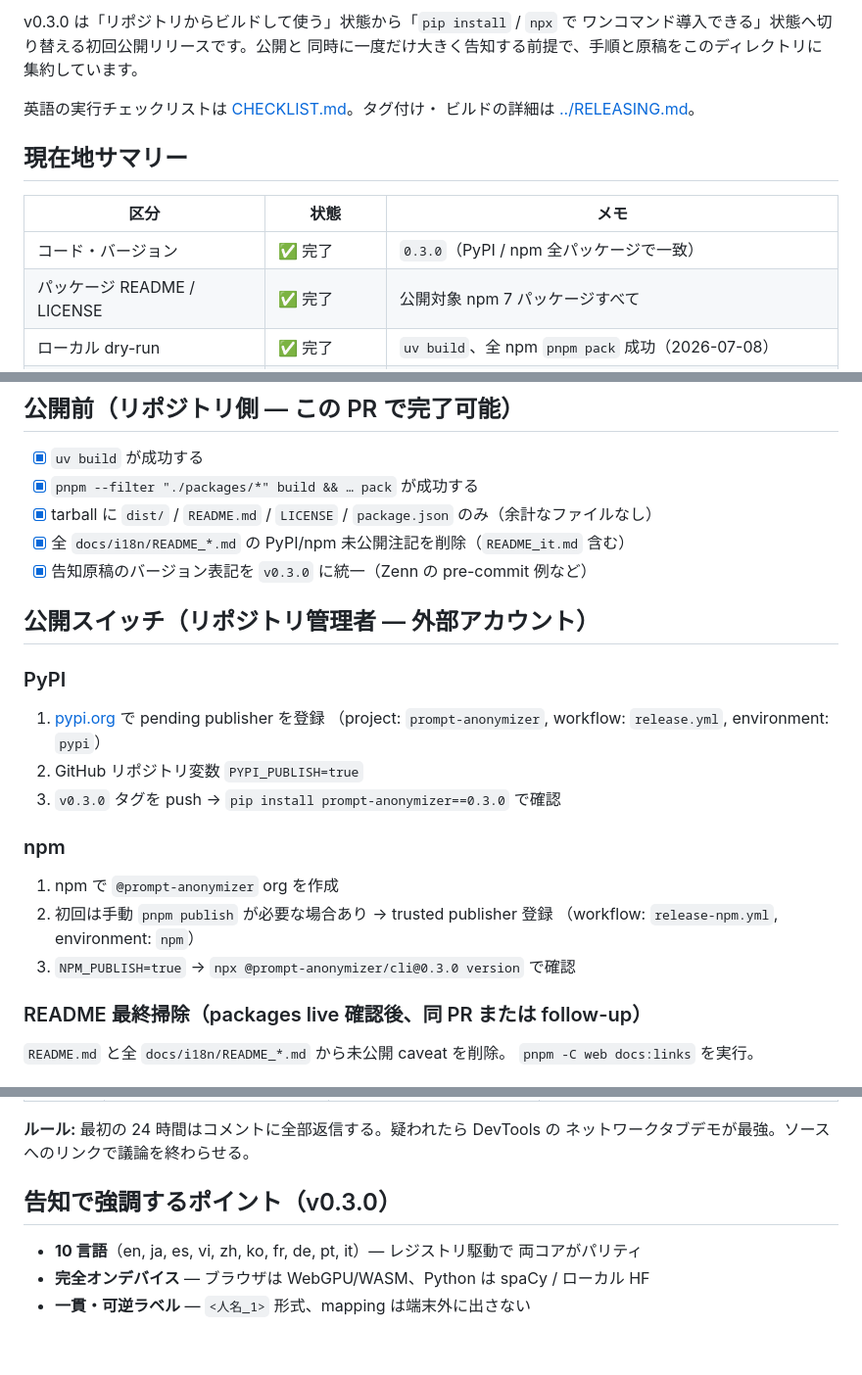
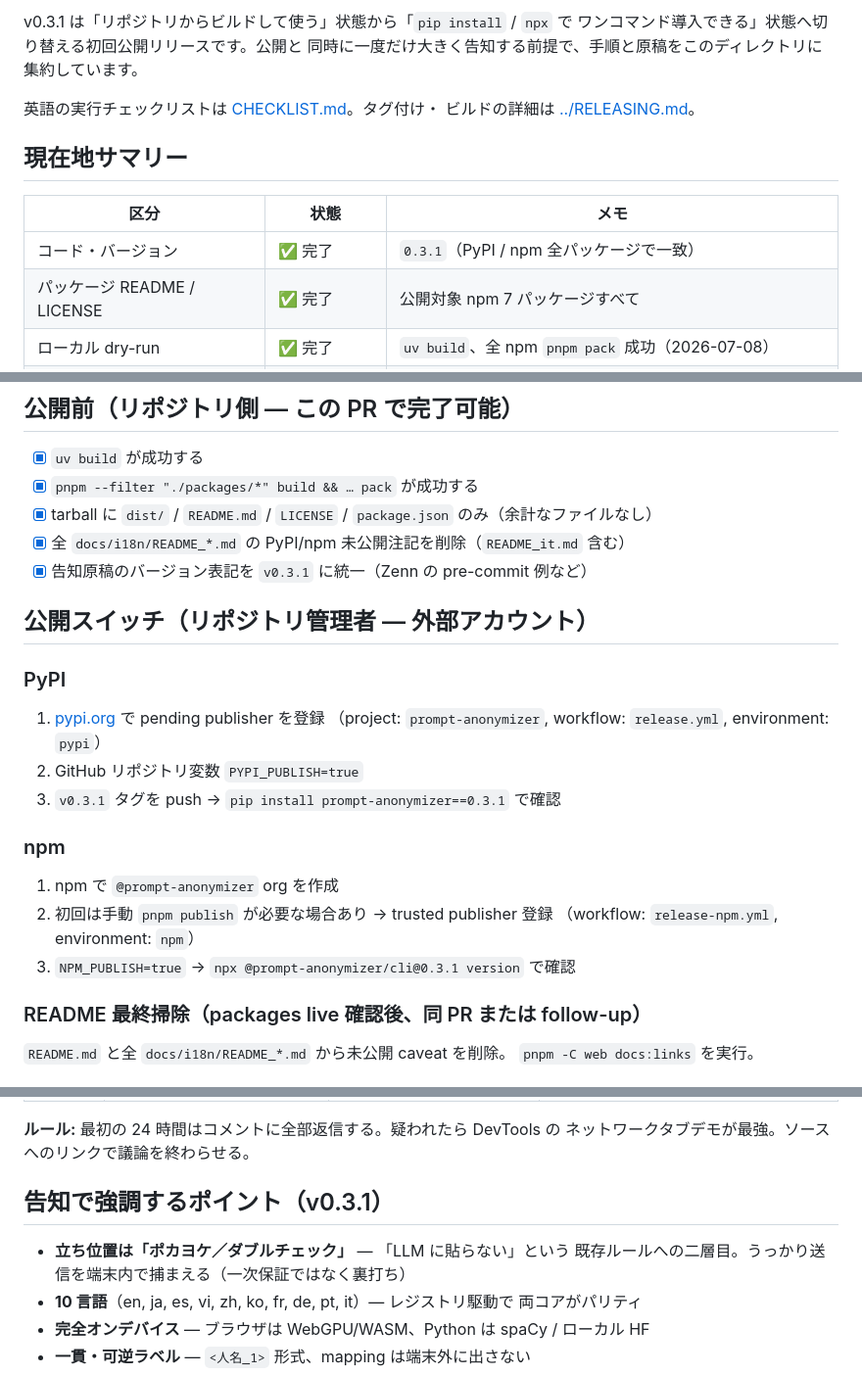
Before and after one commit to akazah/prompt-anonymizer, a Markdown page: docs/launch/README_ja.md, 3 parts joined by grey strips. Shown at 98% size. GitHub-like rendering; blank space fills up the shorter version.

Commit message:
docs(launch): re-point runbooks to v0.3.1 as the first published release
0.3.0 was never published to PyPI/npm (publishing is opt-in and was never
enabled); v0.3.1 is now the first publish and carries the buddy-check
positioning. Update the launch checklist and Japanese runbook accordingly.

- v0.3.0 -> v0.3.1 across both runbooks (status line, version-consistency
  item, tag/install verification commands, next-actions)
- Refresh the dated status snapshots to 2026-07-09 (kept historical
  verification dates, e.g. the 2026-07-08 dry-run, as-is)
- Add the buddy-check / poka-yoke positioning to the Japanese announcement
  highlights

Co-Authored-By: Claude Opus 4.8 <noreply@anthropic.com>
Claude-Session: https://claude.ai/code/session_01EJFFJaGa83GfdbAXE9Riuh

```diff
--- a/docs/launch/README_ja.md
+++ b/docs/launch/README_ja.md
@@ -4,5 +4,5 @@
 
-v0.3.0 は「リポジトリからビルドして使う」状態から「`pip install` / `npx` で
+v0.3.1 は「リポジトリからビルドして使う」状態から「`pip install` / `npx` で
 ワンコマンド導入できる」状態へ切り替える初回公開リリースです。公開と
 同時に一度だけ大きく告知する前提で、手順と原稿をこのディレクトリに
 集約しています。
@@ -14,7 +14,7 @@ v0.3.0 は「リポジトリからビルドして使う」状態から「`pip in
 
 | 区分 | 状態 | メモ |
 | --- | --- | --- |
-| コード・バージョン | ✅ 完了 | `0.3.0`（PyPI / npm 全パッケージで一致） |
+| コード・バージョン | ✅ 完了 | `0.3.1`（PyPI / npm 全パッケージで一致） |
 | パッケージ README / LICENSE | ✅ 完了 | 公開対象 npm 7 パッケージすべて |
 | ローカル dry-run | ✅ 完了 | `uv build`、全 npm `pnpm pack` 成功（2026-07-08） |
 | デモ GIF（全言語） | ✅ 完了 | README 埋め込み用に再生成済み（PR #33） |
@@ -42,7 +42,7 @@ v0.3.0 は「リポジトリからビルドして使う」状態から「`pip in
 - [x] `pnpm --filter "./packages/*" build && … pack` が成功する
 - [x] tarball に `dist/` / `README.md` / `LICENSE` / `package.json` のみ（余計なファイルなし）
 - [x] 全 `docs/i18n/README_*.md` の PyPI/npm 未公開注記を削除（`README_it.md` 含む）
-- [x] 告知原稿のバージョン表記を `v0.3.0` に統一（Zenn の pre-commit 例など）
+- [x] 告知原稿のバージョン表記を `v0.3.1` に統一（Zenn の pre-commit 例など）
 
 ## 公開スイッチ（リポジトリ管理者 — 外部アカウント）
 
@@ -51,14 +51,14 @@ v0.3.0 は「リポジトリからビルドして使う」状態から「`pip in
 1. [pypi.org](https://pypi.org/manage/account/publishing/) で pending publisher を登録
    （project: `prompt-anonymizer`, workflow: `release.yml`, environment: `pypi`）
 2. GitHub リポジトリ変数 `PYPI_PUBLISH=true`
-3. `v0.3.0` タグを push → `pip install prompt-anonymizer==0.3.0` で確認
+3. `v0.3.1` タグを push → `pip install prompt-anonymizer==0.3.1` で確認
 
 ### npm
 
 1. npm で `@prompt-anonymizer` org を作成
 2. 初回は手動 `pnpm publish` が必要な場合あり → trusted publisher 登録
    （workflow: `release-npm.yml`, environment: `npm`）
-3. `NPM_PUBLISH=true` → `npx @prompt-anonymizer/cli@0.3.0 version` で確認
+3. `NPM_PUBLISH=true` → `npx @prompt-anonymizer/cli@0.3.1 version` で確認
 
 ### README 最終掃除（packages live 確認後、同 PR または follow-up）
 
@@ -81,8 +81,10 @@ v0.3.0 は「リポジトリからビルドして使う」状態から「`pip in
 **ルール:** 最初の 24 時間はコメントに全部返信する。疑われたら DevTools の
 ネットワークタブデモが最強。ソースへのリンクで議論を終わらせる。
 
-## 告知で強調するポイント（v0.3.0）
+## 告知で強調するポイント（v0.3.1）
 
+- **立ち位置は「ポカヨケ／ダブルチェック」** — 「LLM に貼らない」という
+  既存ルールへの二層目。うっかり送信を端末内で捕まえる（一次保証ではなく裏打ち）
 - **10 言語**（en, ja, es, vi, zh, ko, fr, de, pt, it）— レジストリ駆動で
   両コアがパリティ
 - **完全オンデバイス** — ブラウザは WebGPU/WASM、Python は spaCy / ローカル HF
```
Also changed, not shown: other parts of docs/launch/README_ja.md (+2 -2 lines), docs/launch/CHECKLIST.md (+2 -2 lines).
